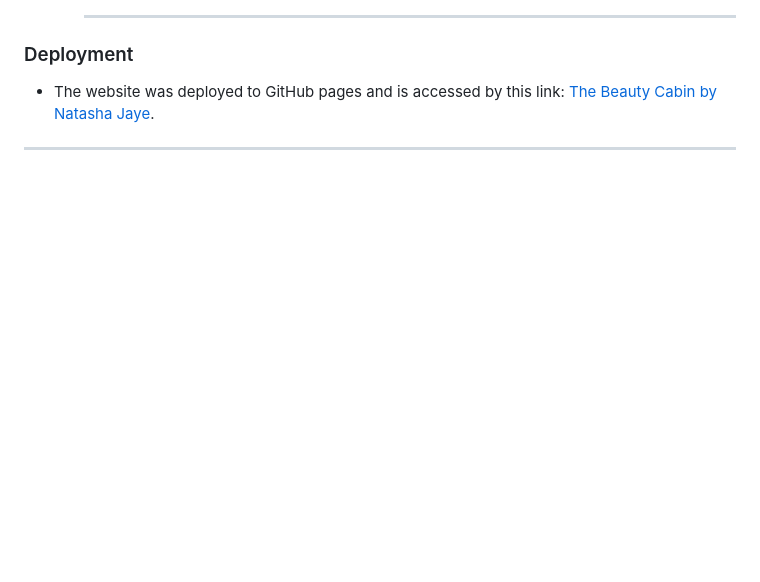
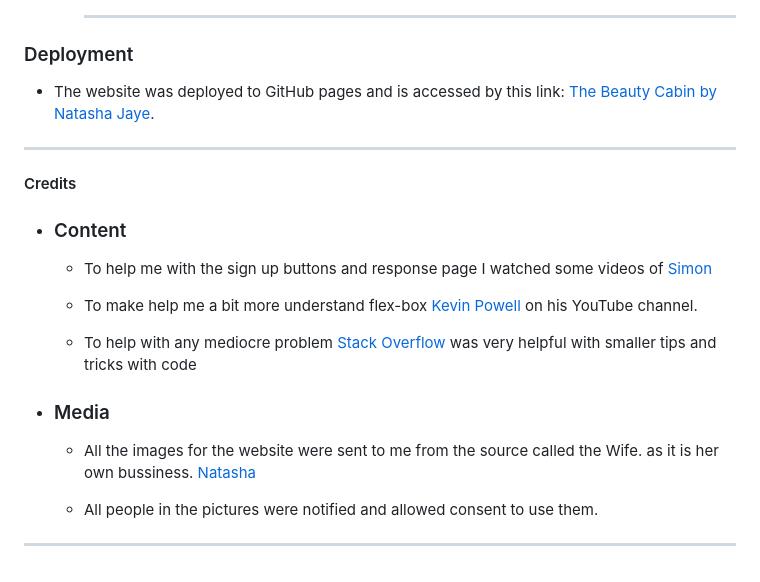
Before and after one commit to LFG115/beauty-cabin, a Markdown page: README.md, the part around the change. Rendered like a GitHub page; blank space fills up the shorter version.

Commit message:
add credit to content and media used

```diff
--- a/README.md
+++ b/README.md
@@ -170,3 +170,22 @@ Here customers can browse through the many treatmeants for all there eyelash and
 
 
 ---
+
+
+#### Credits
+
+- ### Content
+
+  - To help me with the sign up buttons and response page I watched some videos of [Simon](https://www.youtube.com/@SuperSimpleDev/featured)
+
+  - To make help me a bit more understand flex-box [Kevin Powell](https://www.youtube.com/@KevinPowell) on his YouTube channel.
+
+  - To help with any mediocre problem [Stack Overflow](https://stackoverflow.com/questions) was very helpful with smaller tips and tricks with code
+
+- ### Media
+
+  - All the images for the website were sent to me from the source called the Wife. as it is her own bussiness. [Natasha](https://www.facebook.com/thebeautycabinbynatashajaye)
+
+  - All people in the pictures were notified and allowed consent to use them.
+
+---
```
